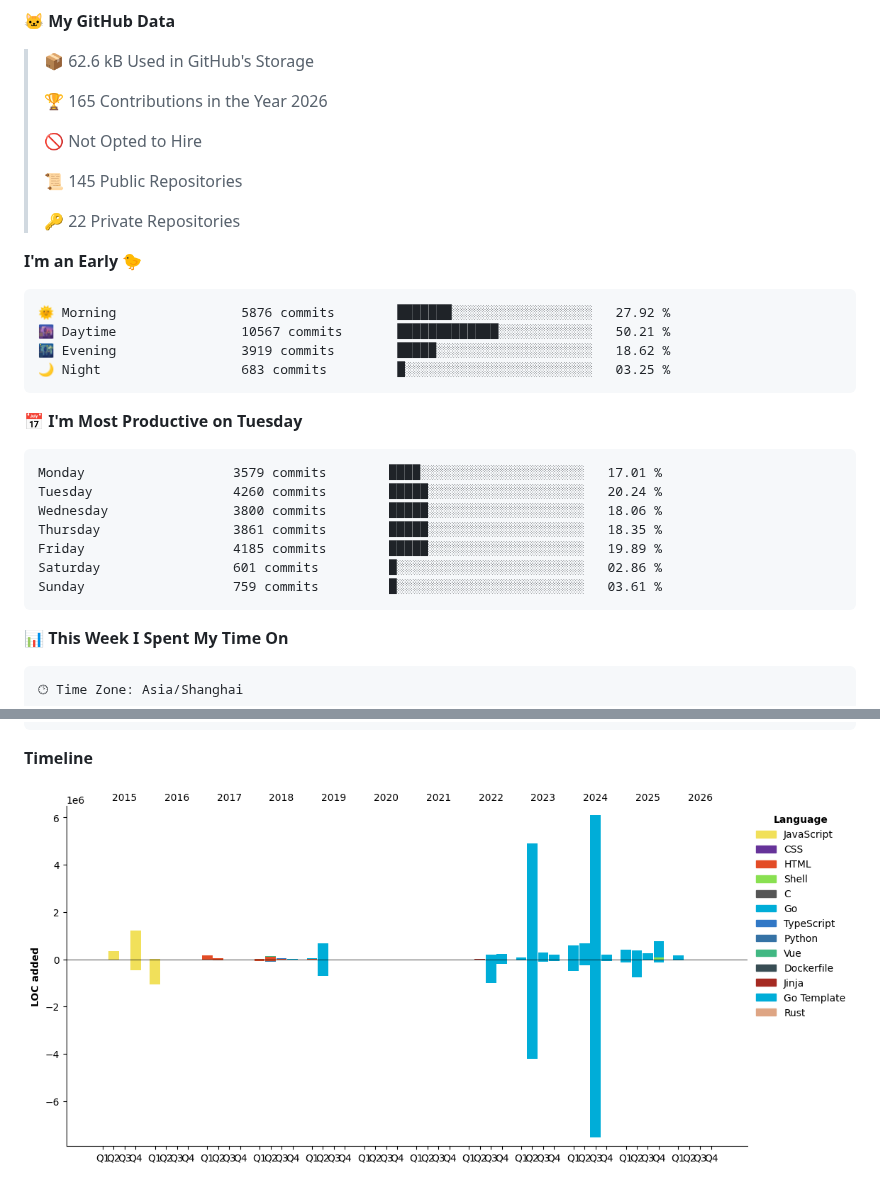
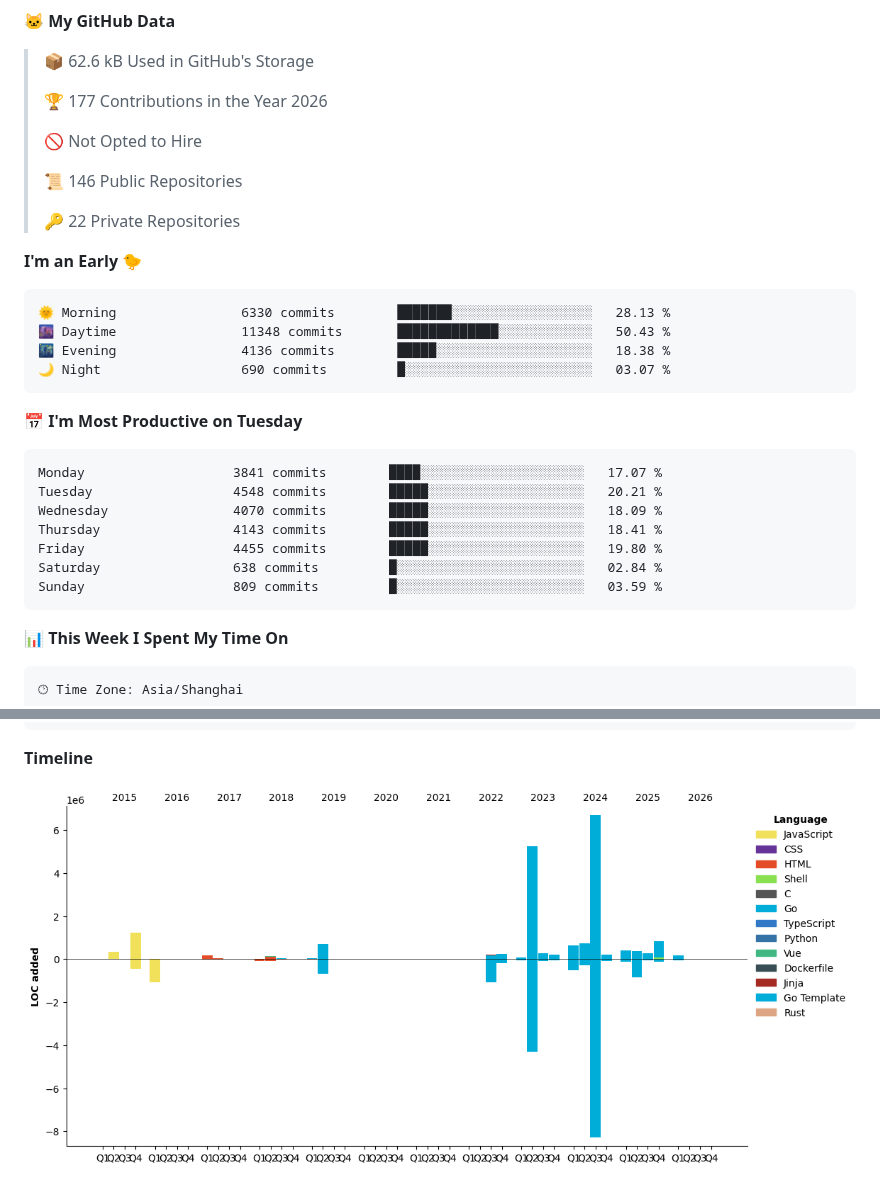
Before and after one commit to ErikJiang/ErikJiang, a Markdown page: README.md, 2 parts joined by grey strips. Drawn GitHub-style; pictures changed too: assets/bar_graph.png; folded sections open.

Commit message:
Updated with Dev Metrics

````diff
--- a/README.md
+++ b/README.md
@@ -41,32 +41,32 @@
 
 > 📦 62.6 kB Used in GitHub's Storage
  >
-> 🏆 165 Contributions in the Year 2026
+> 🏆 177 Contributions in the Year 2026
  >
 > 🚫 Not Opted to Hire
  >
-> 📜 145 Public Repositories
+> 📜 146 Public Repositories
  >
 > 🔑 22 Private Repositories
  >
 **I'm an Early 🐤**
 
 ```text
-🌞 Morning                5876 commits        ███████░░░░░░░░░░░░░░░░░░   27.92 %
-🌆 Daytime                10567 commits       █████████████░░░░░░░░░░░░   50.21 %
-🌃 Evening                3919 commits        █████░░░░░░░░░░░░░░░░░░░░   18.62 %
-🌙 Night                  683 commits         █░░░░░░░░░░░░░░░░░░░░░░░░   03.25 %
+🌞 Morning                6330 commits        ███████░░░░░░░░░░░░░░░░░░   28.13 %
+🌆 Daytime                11348 commits       █████████████░░░░░░░░░░░░   50.43 %
+🌃 Evening                4136 commits        █████░░░░░░░░░░░░░░░░░░░░   18.38 %
+🌙 Night                  690 commits         █░░░░░░░░░░░░░░░░░░░░░░░░   03.07 %
 ```
 📅 **I'm Most Productive on Tuesday**
 
 ```text
-Monday                   3579 commits        ████░░░░░░░░░░░░░░░░░░░░░   17.01 %
-Tuesday                  4260 commits        █████░░░░░░░░░░░░░░░░░░░░   20.24 %
-Wednesday                3800 commits        █████░░░░░░░░░░░░░░░░░░░░   18.06 %
-Thursday                 3861 commits        █████░░░░░░░░░░░░░░░░░░░░   18.35 %
-Friday                   4185 commits        █████░░░░░░░░░░░░░░░░░░░░   19.89 %
-Saturday                 601 commits         █░░░░░░░░░░░░░░░░░░░░░░░░   02.86 %
-Sunday                   759 commits         █░░░░░░░░░░░░░░░░░░░░░░░░   03.61 %
+Monday                   3841 commits        ████░░░░░░░░░░░░░░░░░░░░░   17.07 %
+Tuesday                  4548 commits        █████░░░░░░░░░░░░░░░░░░░░   20.21 %
+Wednesday                4070 commits        █████░░░░░░░░░░░░░░░░░░░░   18.09 %
+Thursday                 4143 commits        █████░░░░░░░░░░░░░░░░░░░░   18.41 %
+Friday                   4455 commits        █████░░░░░░░░░░░░░░░░░░░░   19.80 %
+Saturday                 638 commits         █░░░░░░░░░░░░░░░░░░░░░░░░   02.84 %
+Sunday                   809 commits         █░░░░░░░░░░░░░░░░░░░░░░░░   03.59 %
 ```
 
 
````
Also changed, not shown: other parts of README.md (+1 -1 lines).
